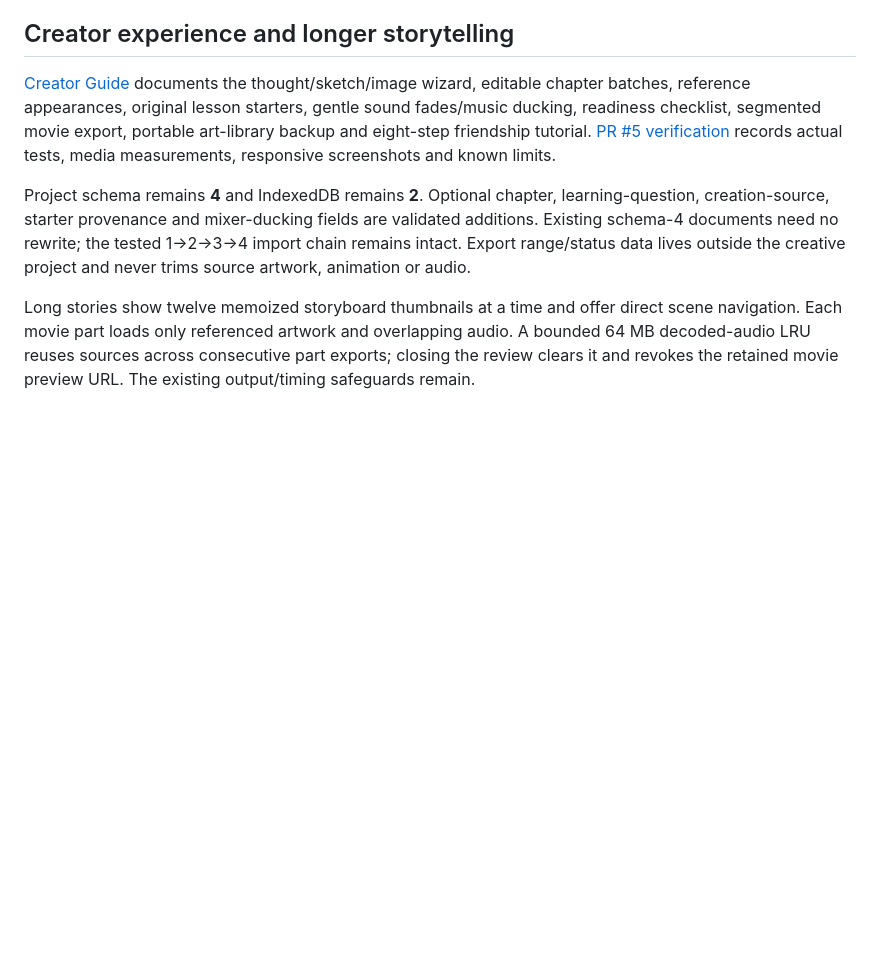
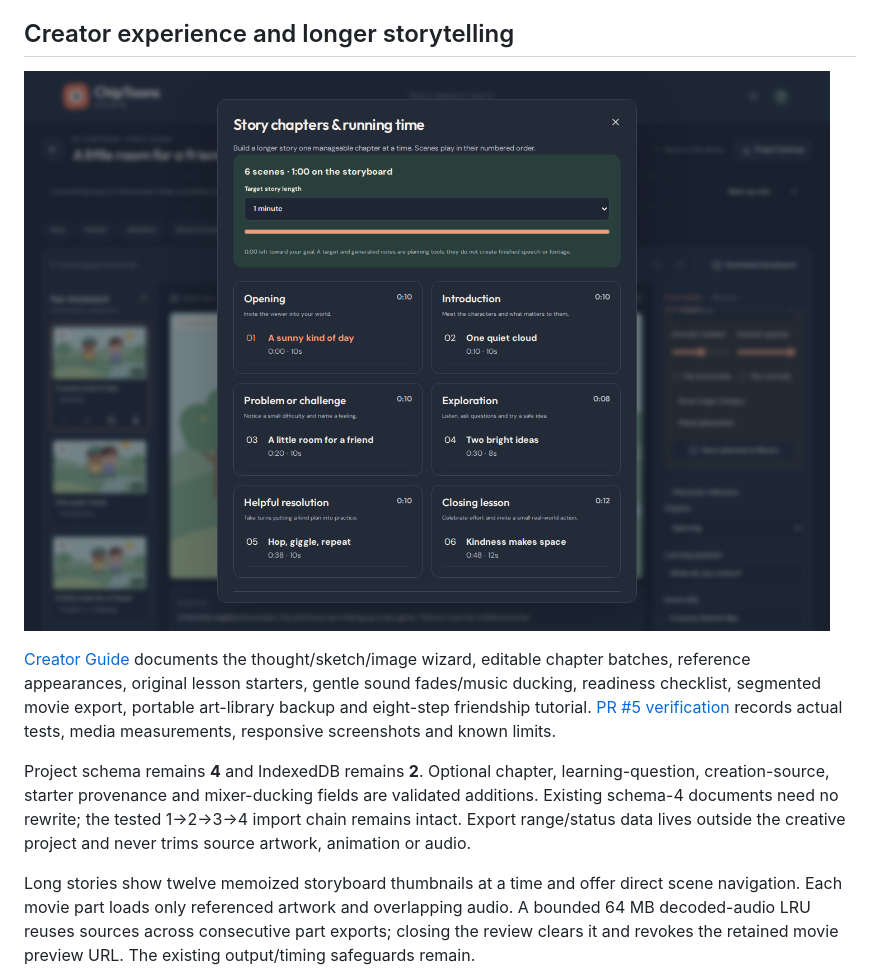
Before and after one commit to larrinamsalva/ChipToons, a Markdown page: README.md, the part around the change. Rendered like a GitHub page; pictures changed too: docs/creator-chapters-desktop.png (added); blank space fills up the shorter version.

Commit message:
Retain verified media evidence, document creator workflows and bound movie previews

```diff
--- a/README.md
+++ b/README.md
@@ -152,6 +152,8 @@ Chromium media proof tests export actual short and complete-demo movies, then ve
 
 ## Creator experience and longer storytelling
 
+![Story chapter planning in the finished creator studio](docs/creator-chapters-desktop.png)
+
 [Creator Guide](docs/CREATOR_GUIDE.md) documents the thought/sketch/image wizard, editable chapter batches, reference appearances, original lesson starters, gentle sound fades/music ducking, readiness checklist, segmented movie export, portable art-library backup and eight-step friendship tutorial. [PR #5 verification](docs/PR5_VERIFICATION.md) records actual tests, media measurements, responsive screenshots and known limits.
 
 Project schema remains **4** and IndexedDB remains **2**. Optional chapter, learning-question, creation-source, starter provenance and mixer-ducking fields are validated additions. Existing schema-4 documents need no rewrite; the tested 1→2→3→4 import chain remains intact. Export range/status data lives outside the creative project and never trims source artwork, animation or audio.
```
Also changed, not shown: docs/CREATOR_GUIDE.md (+7 -1 lines), docs/PR5_VERIFICATION.md (added, +99 -0 lines), docs/creator-chapters-phone.png (added), docs/creator-finish.png (added), docs/creator-reference.png (added), 6 other files.
